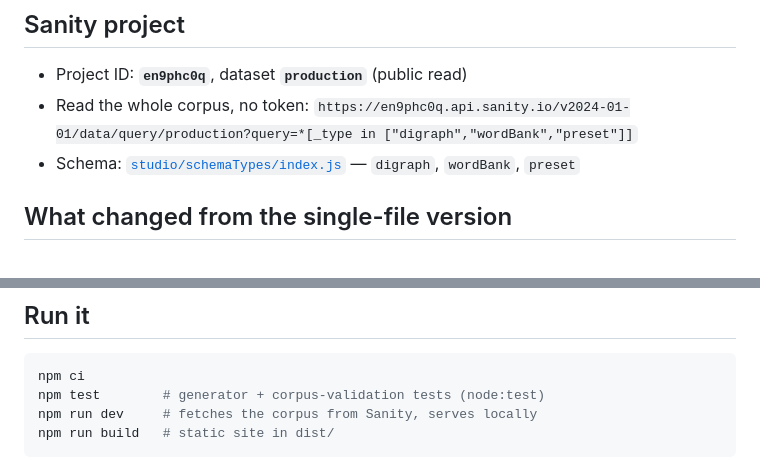
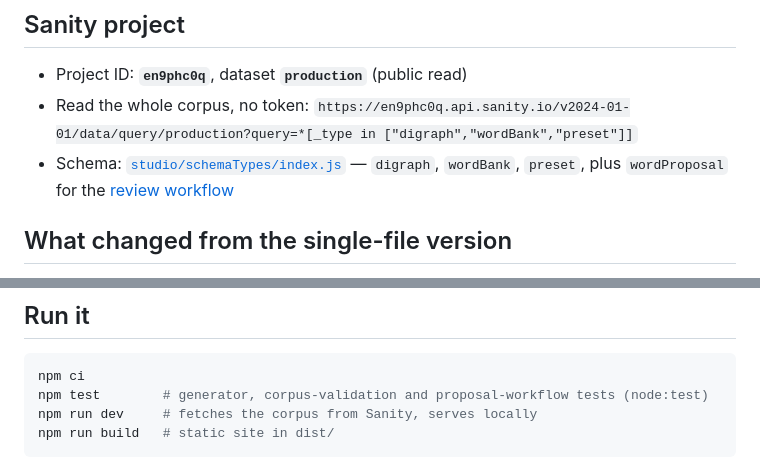
Before and after one commit to casareanderson/cryptonym-desk-sanity, a Markdown page: README.md, 2 parts joined by grey strips. Drawn GitHub-style.

````diff
--- a/README.md
+++ b/README.md
@@ -16,7 +16,7 @@ is an Astro site built from it.
 - Project ID: **`en9phc0q`**, dataset **`production`** (public read)
 - Read the whole corpus, no token:
   `https://en9phc0q.api.sanity.io/v2024-01-01/data/query/production?query=*[_type in ["digraph","wordBank","preset"]]`
-- Schema: [`studio/schemaTypes/index.js`](studio/schemaTypes/index.js) — `digraph`, `wordBank`, `preset`
+- Schema: [`studio/schemaTypes/index.js`](studio/schemaTypes/index.js) — `digraph`, `wordBank`, `preset`, plus `wordProposal` for the [review workflow](#word-proposals-workflow)
 
 ## What changed from the single-file version
 
@@ -54,7 +104,7 @@ is an Astro site built from it.
 
 ```bash
 npm ci
-npm test        # generator + corpus-validation tests (node:test)
+npm test        # generator, corpus-validation and proposal-workflow tests (node:test)
 npm run dev     # fetches the corpus from Sanity, serves locally
 npm run build   # static site in dist/
 ```
````
Also changed, not shown: other parts of README.md (+50 -0 lines), docs/corpus-merged-word.png (added), docs/review-queue-before-merge.png (added), docs/review-queue.png (added), docs/studio-proposal-actions.png (added), docs/studio-proposal-in-review.png (added), 14 other files.
